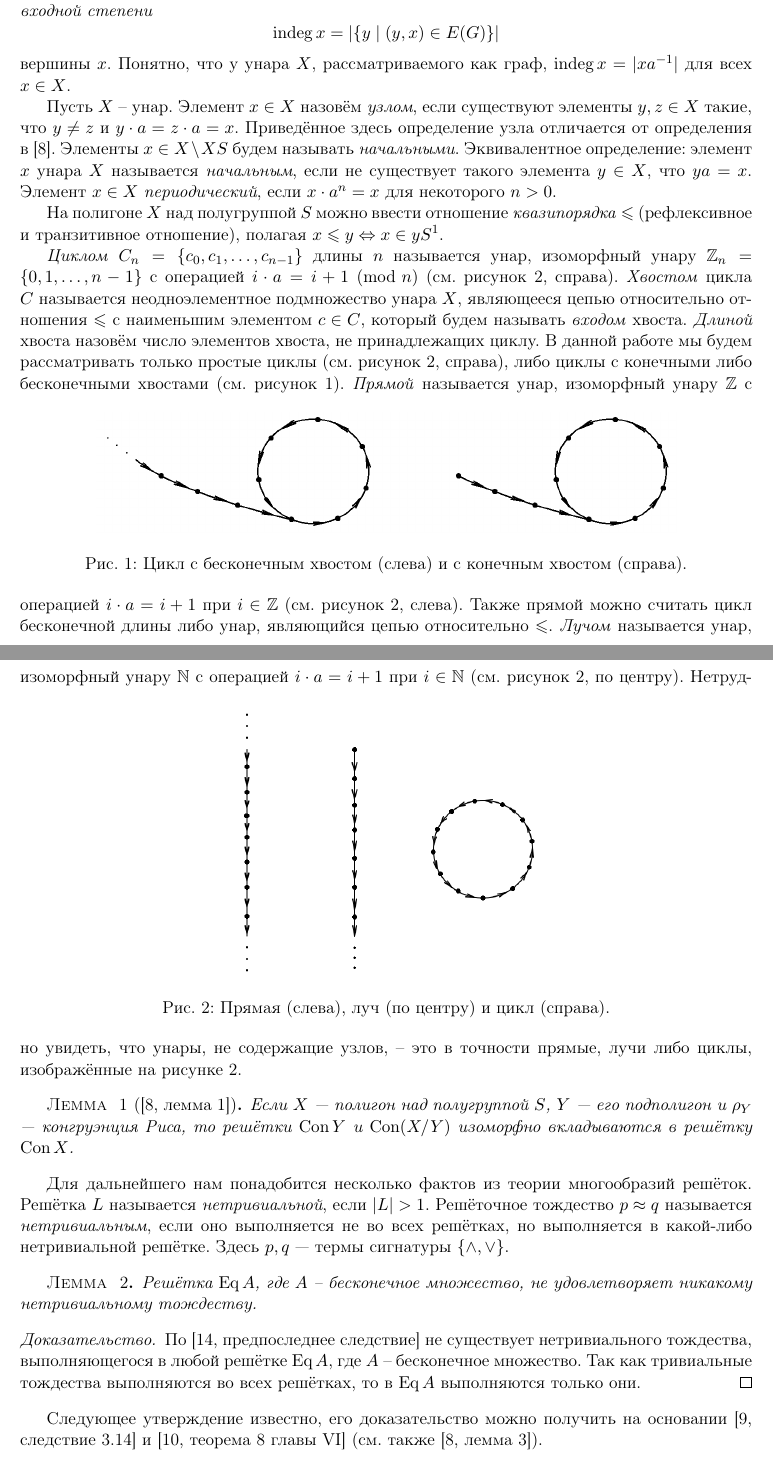
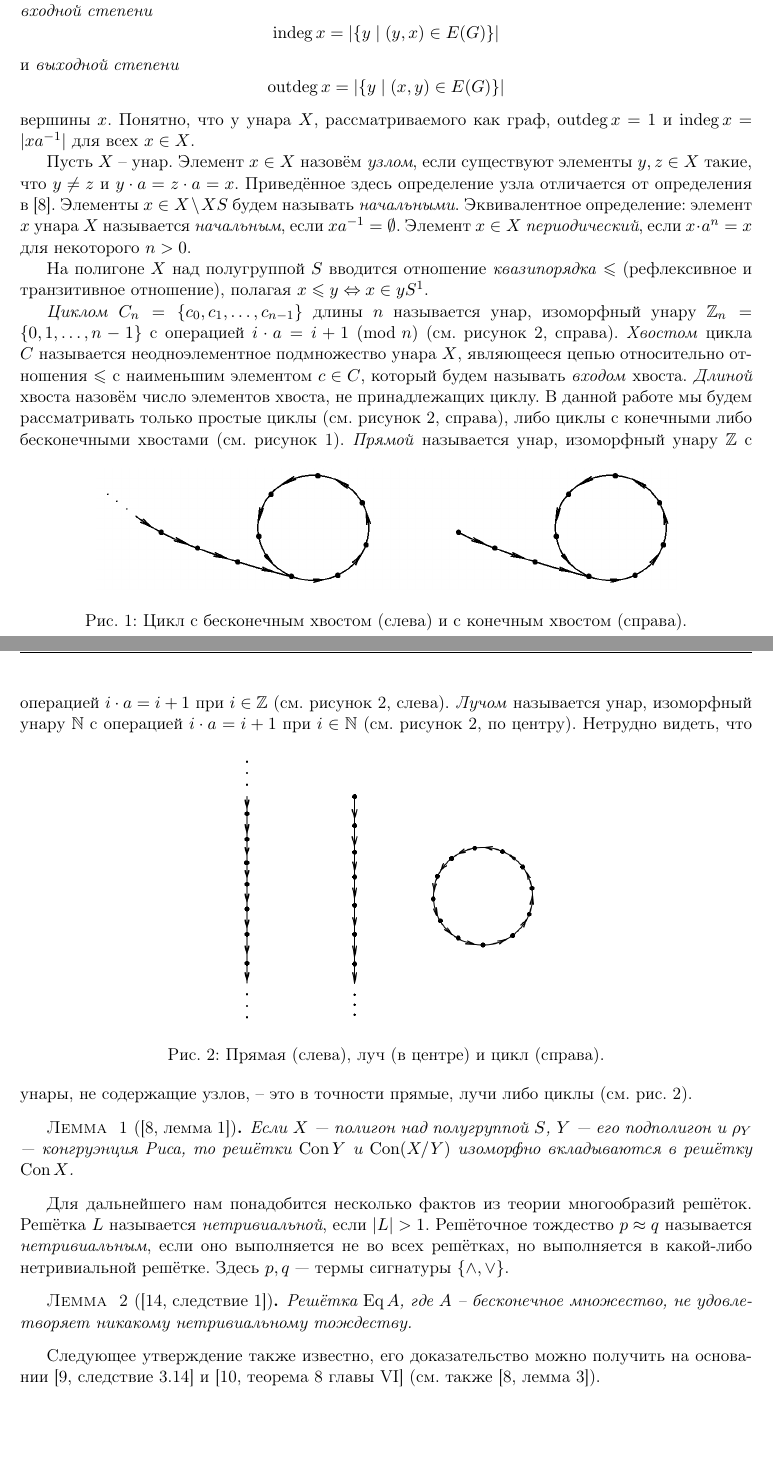
Before and after one commit to pmalex/unars_with_id, a LaTeX document (main.tex): two parts of pages 3 and 4 of 11, joined at a grey line, cut so that both start at the same text, the shorter picture padded with empty space. Compiled offline with pdfLaTeX.

Commit message:
Pravki ot IB

```diff
--- a/main.tex
+++ b/main.tex
@@ -80,10 +80,10 @@ I. B. Kozhukhov, A. M. Pryanichnikov}
 
 \Abstract
 {%Аннотация статьи на русском языке 150-250 слов с учетом ключевых слов
-В статье доказано, что если решётка конгруэнций унара удовлетворяет нетривиальному решёточному тождеству, то унар является гомоморфным образом копроизведения конечного числа прямых и лучей, что, в свою очередь равносильно тому, что унар имеет лишь конечное число компонент связности, узлов, начальных элементов и входная степень каждого элемента унара конечна.
+Доказано, что если решётка конгруэнций унара удовлетворяет нетривиальному решёточному тождеству, то унар является гомоморфным образом копроизведения конечного числа прямых и лучей, что, в свою очередь равносильно тому, что унар имеет лишь конечное число компонент связности, узлов, начальных элементов и входная степень каждого элемента унара конечна.
 }
 {%Аннотация статьи на английском языке
-In paper we prove that if a congruence lattice of an unar holds a nontrivial lattice identity, then the unar is a homomorphic image of the coproduct of finite number of lines and rays, which, in turn, is equivalent to the fact that the unar has only a finite number of connectivity components, knots, initial elements, and input degree of each element of the unar is finite.
+We prove that if a congruence lattice of a unar satisfies a non-trivial lattice identity, then the unar is a homomorphic image of a coproduct of finite number of straights and rays, which, in turn, is equivalent to the fact that the unar has only a finite number of connected components, knots, initial elements, and input degree of each element of the unar is finite.
 }
 
 \keywords
@@ -100,6 +100,7 @@ act over semigroup, unar, congruence lattice, identity.
 \def\Con{\operatorname{Con}}
 \def\Eq{\operatorname{Eq}}
 \def\indeg{\operatorname{indeg}}
+\def\outdeg{\operatorname{outdeg}}
 
 \begin{document}
 
@@ -166,17 +168,21 @@ act over semigroup, unar, congruence lattice, identity.
 \[
 	\indeg x = |\{ y \mid (y,x) \in E(G) \}|
 \]
+и \textit{выходной степени}
+\[
+	\outdeg x = |\{ y \mid (x,y) \in E(G) \}|
+\]
 вершины $x$.
-Понятно, что у унара $X$, рассматриваемого как граф, $\indeg x = |xa^{-1}|$ для всех $x \in X$.
+Понятно, что у унара $X$, рассматриваемого как граф, $\outdeg x = 1$ и $\indeg x = |xa^{-1}|$ для всех $x \in X$.
 
 Пусть $X$ -- унар.
 Элемент $x \in X$ назовём \textit{узлом}, если существуют элементы $y,z \in X$ такие, что $y \neq z$ и $y \cdot a = z \cdot a = x$.
 Приведённое здесь определение узла отличается от определения в~\cite{Kozhukhov_8}.
 Элементы $x \in X \setminus XS$ будем называть \textit{начальными}.
-Эквивалентное определение: элемент $x$ унара $X$ называется \textit{начальным}, если не существует такого элемента $y \in X$, что $ya = x$.
+Эквивалентное определение: элемент $x$ унара $X$ называется \textit{начальным}, если $x a^{-1} = \emptyset$.
 Элемент $x \in X$ \textit{периодический}, если $x \cdot a^n = x$ для некоторого $n > 0$.
 
-На полигоне $X$ над полугруппой $S$ можно ввести отношение \textit{квазипорядка} $\leqslant$ (рефлексивное и транзитивное отношение), полагая $x \leqslant y \Leftrightarrow x \in y S^1$.
+На полигоне $X$ над полугруппой $S$ вводится отношение \textit{квазипорядка} $\leqslant$ (рефлексивное и транзитивное отношение), полагая $x \leqslant y \Leftrightarrow x \in y S^1$.
 
 \textit{Циклом} $C_n = \{ c_0, c_1, \ldots, c_{n - 1} \}$ длины $n$ называется унар, изоморфный унару $\mathbb{Z}_n = \{ 0, 1, \ldots, n - 1 \}$ с операцией $i \cdot a = i + 1 \ (\textrm{mod } n)$ (см. рисунок~\ref{fig:line_ray_cycle}, справа).
 \textit{Хвостом} цикла $C$ называется неодноэлементное подмножество унара $X$, являющееся цепью относительно отношения $\leqslant$ с наименьшим элементом $c \in C$, который будем называть \textit{входом} хвоста.
@@ -189,15 +195,14 @@ act over semigroup, unar, congruence lattice, identity.
 	\label{fig:tails}
 \end{figure}
 \textit{Прямой} называется унар, изоморфный унару $\mathbb{Z}$ с операцией $i \cdot a = i + 1$ при $i \in \mathbb{Z}$ (см. рисунок~\ref{fig:line_ray_cycle}, слева).
-Также прямой можно считать цикл бесконечной длины либо унар, являющийся цепью относительно $\leqslant$.
 \textit{Лучом} называется унар, изоморфный унару $\mathbb{N}$ с операцией $i \cdot a = i + 1$ при $i \in \mathbb{N}$ (см. рисунок~\ref{fig:line_ray_cycle}, по центру).
 \begin{figure}[ht!]
 	\centering
 	\includegraphics[scale=0.5]{img/line_ray_cycle.png}
-	\caption{Прямая (слева), луч (по центру) и цикл (справа).}
+	\caption{Прямая (слева), луч (в центре) и цикл (справа).}
 	\label{fig:line_ray_cycle}
 \end{figure}
-Нетрудно увидеть, что унары, не содержащие узлов, -- это в точности прямые, лучи либо циклы, изображённые на рисунке~\ref{fig:line_ray_cycle}.
+Нетрудно видеть, что унары, не содержащие узлов, -- это в точности прямые, лучи либо циклы (см. рис.~\ref{fig:line_ray_cycle}).
 
 \begin{lemma}[{\cite[лемма 1]{Kozhukhov_8}}] \label{lemma:1}
 	Если $X$ — полигон над полугруппой $S$, $Y$ — его подполигон и $\rho_Y$ — конгруэнция Риса, то решётки $\Con Y$ и $\Con (X/Y)$ изоморфно вкладываются в решётку $\Con X$.
@@ -208,15 +213,11 @@ act over semigroup, unar, congruence lattice, identity.
 Решёточное тождество $p \approx q$ называется \textit{нетривиальным}, если оно выполняется не во всех решётках, но выполняется в какой-либо нетривиальной решётке.
 Здесь $p,q$ — термы сигнатуры $\{ \land , \lor \}$.
 
-\begin{lemma}\label{lemma:2}
+\begin{lemma}[{\cite[следствие 1]{Sachs_14}}] \label{lemma:2}
 	Решётка $\Eq A$, где $A$ -- бесконечное множество, не удовлетворяет никакому нетривиальному тождеству.
 \end{lemma}
-\begin{proof}
-	По~\cite[предпоследнее следствие]{Sachs_14} не существует нетривиального тождества, выполняющегося в любой решётке $\Eq A$, где $A$ -- бесконечное множество.
-	Так как тривиальные тождества выполняются во всех решётках, то в $\Eq A$ выполняются только они.
-\end{proof}
 
-Следующее утверждение известно, его доказательство можно получить на основании~\cite[следствие 3.14]{Kohn_9} и~\cite[теорема 8 главы VI]{en_Gretzer_10} (см. также~\cite[лемма 3]{Kozhukhov_8}).
+Следующее утверждение также известно, его доказательство можно получить на основании~\cite[следствие 3.14]{Kohn_9} и~\cite[теорема 8 главы VI]{en_Gretzer_10} (см. также~\cite[лемма 3]{Kozhukhov_8}).
 \begin{lemma}\label{lemma:3}
 	Всякая конечная решётка удовлетворяет некоторому нетривиальному тождеству.
 \end{lemma}
```
Also changed, not shown: main.tex (15 more changed lines).
